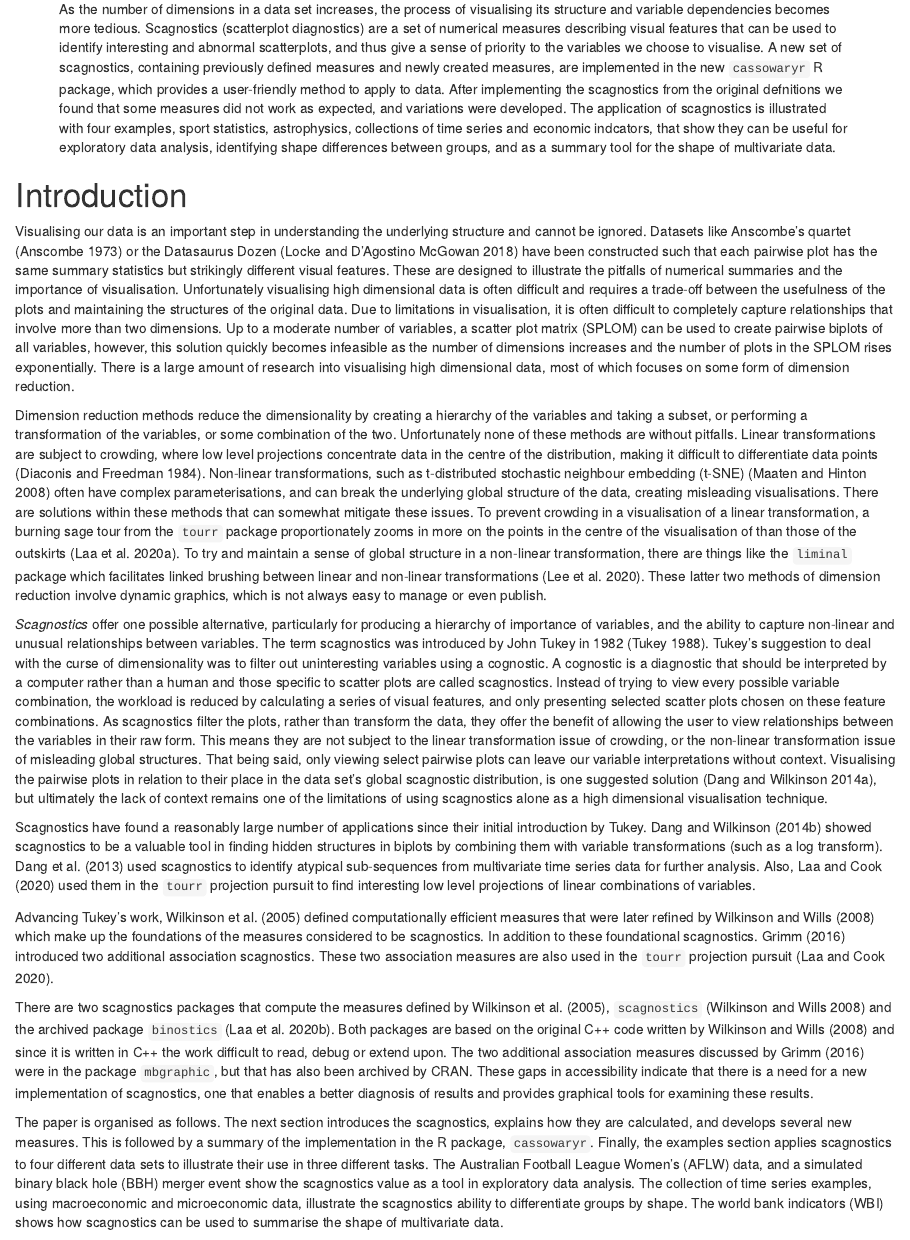
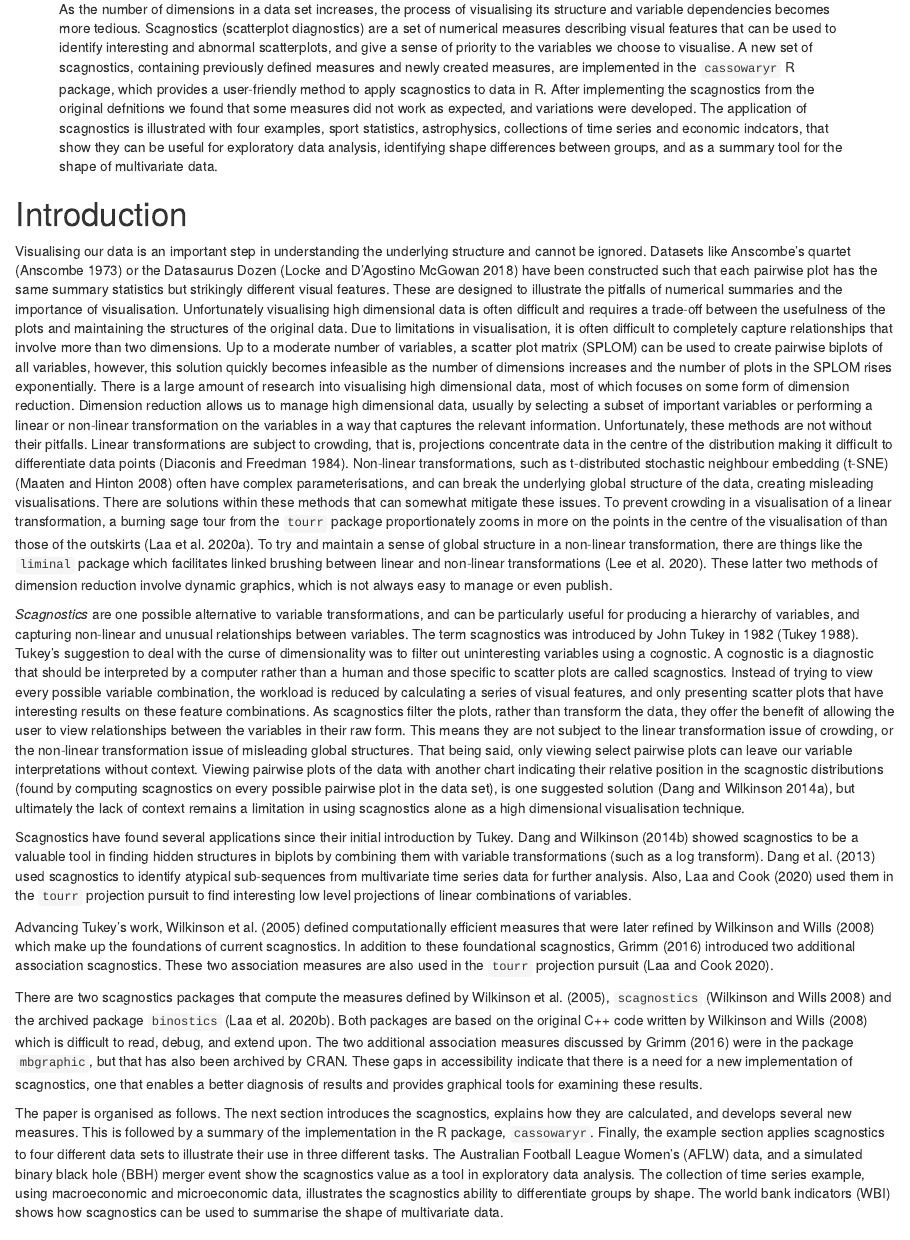
Before and after one commit to harriet-mason/paper-cassowaryr, an R Markdown document (paper-RJ/mason-lee-laa-cook.Rmd): the page in a window 1100 px wide, from 500 px down. Rendered offline with R 4.5, knitr and Pandoc, with nearby package versions; drawn as R Markdown's standard HTML page in place of the format the file asks for; some code elsewhere in the file could not run offline.

Commit message:
final harriet edits to abstract and intro

```diff
--- a/paper-RJ/mason-lee-laa-cook.Rmd
+++ b/paper-RJ/mason-lee-laa-cook.Rmd
@@ -1,7 +1,7 @@
 ---
 title: "Teaching Computers to See Patterns in Scatterplots with Scagnostics"
 abstract: >
-  As the number of dimensions in a data set increases, the process of visualising its structure and variable dependencies becomes more tedious. Scagnostics (scatterplot diagnostics) are a set of numerical measures describing visual features that can be used to identify interesting and abnormal scatterplots, and thus give a sense of priority to the variables we choose to visualise. A new set of scagnostics, containing previously defined measures and newly created measures, are implemented in the new `cassowaryr` R package, which provides a user-friendly method to apply to data. After implementing the scagnostics from the original defnitions we found that some measures did not work as expected, and variations were developed. The application of scagnostics is illustrated with four examples, sport statistics, astrophysics, collections of time series and economic indcators, that show they can be useful for exploratory data analysis, identifying shape differences between groups, and as a summary tool for the shape of multivariate data.
+  As the number of dimensions in a data set increases, the process of visualising its structure and variable dependencies becomes more tedious. Scagnostics (scatterplot diagnostics) are a set of numerical measures describing visual features that can be used to identify interesting and abnormal scatterplots, and give a sense of priority to the variables we choose to visualise. A new set of scagnostics, containing previously defined measures and newly created measures, are implemented in the `cassowaryr` R package, which provides a user-friendly method to apply scagnostics to data in R. After implementing the scagnostics from the original defnitions we found that some measures did not work as expected, and variations were developed. The application of scagnostics is illustrated with four examples, sport statistics, astrophysics, collections of time series and economic indcators, that show they can be useful for exploratory data analysis, identifying shape differences between groups, and as a summary tool for the shape of multivariate data.
 draft: true
 author:
   # see ?rjournal_article for more information
@@ -67,18 +67,17 @@ options(digits=2) # for numerical printing
 
 # Introduction
 Visualising our data is an important step in understanding the underlying structure and cannot be ignored. Datasets like Anscombe's quartet [@anscombe] or the Datasaurus Dozen [@datasaurpkg] have been constructed such that each pairwise plot has the same summary statistics but strikingly different visual features. These are designed to illustrate the pitfalls of numerical summaries and the importance of visualisation. Unfortunately visualising high dimensional data is often difficult and requires a trade-off between the usefulness of the plots and maintaining the structures of the original data. Due to limitations in visualisation, it is often difficult to completely capture relationships that involve more than two dimensions. Up to a moderate number of variables, a scatter plot matrix (SPLOM) can be used to create pairwise biplots of all variables, however, this solution quickly becomes infeasible as the number of dimensions increases and the number of plots in the SPLOM rises exponentially. There is a large amount of research into visualising high dimensional data, most of which focuses on some form of dimension reduction.
+Dimension reduction allows us to manage high dimensional data, usually by selecting a subset of important variables or performing a linear or non-linear transformation on the variables in a way that captures the relevant information. Unfortunately, these methods are not without their pitfalls. Linear transformations are subject to crowding, that is, projections concentrate data in the centre of the distribution making it difficult to differentiate data points [@crowding]. Non-linear transformations, such as t-distributed stochastic neighbour embedding (t-SNE) [@tsne] often have complex parameterisations, and can break the underlying global structure of the data, creating misleading visualisations. There are solutions within these methods that can somewhat mitigate these issues. To prevent crowding in a visualisation of a linear transformation, a burning sage tour from the `tourr` package proportionately zooms in more on the points in the centre of the visualisation of than those of the outskirts [@burningsage]. To try and maintain a sense of global structure in a non-linear transformation, there are things like the `liminal` package which facilitates linked brushing between linear and non-linear transformations [@liminal]. These latter two methods of dimension reduction involve dynamic graphics, which is not always easy to manage or even publish.
 
-Dimension reduction methods reduce the dimensionality by creating a hierarchy of the variables and taking a subset, or performing a transformation of the variables, or some combination of the two. Unfortunately none of these methods are without pitfalls. Linear transformations are subject to crowding, where low level projections concentrate data in the centre of the distribution, making it difficult to differentiate data points [@crowding]. Non-linear transformations, such as t-distributed stochastic neighbour embedding (t-SNE) [@tsne] often have complex parameterisations, and can break the underlying global structure of the data, creating misleading visualisations. There are solutions within these methods that can somewhat mitigate these issues. To prevent crowding in a visualisation of a linear transformation, a burning sage tour from the `tourr` package proportionately zooms in more on the points in the centre of the visualisation of than those of the outskirts [@burningsage]. To try and maintain a sense of global structure in a non-linear transformation, there are things like the `liminal` package which facilitates linked brushing between linear and non-linear transformations [@liminal]. These latter two methods of dimension reduction involve dynamic graphics, which is not always easy to manage or even publish.
+*Scagnostics* are one possible alternative to variable transformations, and can be particularly useful for producing a hierarchy of variables, and capturing non-linear and unusual relationships between variables. The term scagnostics was introduced by John Tukey in 1982 [@tukey]. Tukey's suggestion to deal with the curse of dimensionality was to filter out uninteresting variables using a cognostic. A cognostic is a diagnostic that should be interpreted by a computer rather than a human and those specific to scatter plots are called scagnostics. Instead of trying to view every possible variable combination, the workload is reduced by calculating a series of visual features, and only presenting scatter plots that have interesting results on these feature combinations. As scagnostics filter the plots, rather than transform the data, they offer the benefit of allowing the user to view relationships between the variables in their raw form. This means they are not subject to the linear transformation issue of crowding, or the non-linear transformation issue of misleading global structures. That being said, only viewing select pairwise plots can leave our variable interpretations without context.  Viewing pairwise plots of the data with another chart indicating their relative position in the scagnostic distributions (found by computing scagnostics on every possible pairwise plot in the data set), is one suggested solution [@scagexplorer], but ultimately the lack of context remains a limitation in using scagnostics alone as a high dimensional visualisation technique.
 
-*Scagnostics* offer one possible alternative, particularly for producing a hierarchy of importance of variables, and the ability to capture non-linear and unusual relationships between variables. The term scagnostics was introduced by John Tukey in 1982 [@tukey]. Tukey's suggestion to deal with the curse of dimensionality was to filter out uninteresting variables using a cognostic. A cognostic is a diagnostic that should be interpreted by a computer rather than a human and those specific to scatter plots are called scagnostics. Instead of trying to view every possible variable combination, the workload is reduced by calculating a series of visual features, and only presenting selected scatter plots chosen on these feature combinations. As scagnostics filter the plots, rather than transform the data, they offer the benefit of allowing the user to view relationships between the variables in their raw form. This means they are not subject to the linear transformation issue of crowding, or the non-linear transformation issue of misleading global structures. That being said, only viewing select pairwise plots can leave our variable interpretations without context.  Visualising the pairwise plots in relation to their place in the data set's global scagnostic distribution, is one suggested solution [@scagexplorer], but ultimately the lack of context remains one of the limitations of using scagnostics alone as a high dimensional visualisation technique.
+Scagnostics have found several applications since their initial introduction by Tukey. @hidscags showed scagnostics to be a valuable tool in finding hidden structures in biplots by combining them with variable transformations (such as a log transform). @timeseer used scagnostics to identify atypical sub-sequences from multivariate time series data for further analysis. Also, @tourrpp used them in the `tourr` projection pursuit to find interesting low level projections of linear combinations of variables.
 
-Scagnostics have found a reasonably large number of applications since their initial introduction by Tukey. @hidscags showed scagnostics to be a valuable tool in finding hidden structures in biplots by combining them with variable transformations (such as a log transform). @timeseer used scagnostics to identify atypical sub-sequences from multivariate time series data for further analysis. Also, @tourrpp used them in the `tourr` projection pursuit to find interesting low level projections of linear combinations of variables.
+Advancing Tukey's work, @scag defined computationally efficient measures that were later refined by @scagdist which make up the foundations of current scagnostics. In addition to these foundational scagnostics, @Grimm introduced two additional association scagnostics. These two association measures are also used in the `tourr` projection pursuit [@tourrpp].
 
-Advancing Tukey's work, @scag defined computationally efficient measures that were later refined by @scagdist which make up the foundations of the measures considered to be scagnostics.  In addition to these foundational scagnostics. @Grimm introduced two additional association scagnostics. These two association measures are also used in the `tourr` projection pursuit [@tourrpp].
+There are two scagnostics packages that compute the measures defined by @scag, `scagnostics` [@scagdist] and the archived package `binostics` [@binostics]. Both packages are based on the original C++ code written by @scagdist which is difficult to read, debug, and extend upon. The two additional association measures discussed by @Grimm were in the package `mbgraphic`, but that has also been archived by CRAN. These gaps in accessibility indicate that there is a need for a new implementation of scagnostics, one that enables a better diagnosis of results and provides graphical tools for examining these results.
 
-There are two scagnostics packages that compute the measures defined by @scag, `scagnostics` [@scagdist] and the archived package `binostics` [@binostics]. Both packages are based on the original C++ code written by @scagdist and since it is written in C++ the work difficult to read, debug or extend upon. The two additional association measures discussed by @Grimm were in the package `mbgraphic`, but that has also been archived by CRAN. These gaps in accessibility indicate that there is a need for a new implementation of scagnostics, one that enables a better diagnosis of results and provides graphical tools for examining these results.
-
-The paper is organised as follows. The next section introduces the scagnostics, explains how they are calculated, and develops several new measures. This is followed by a summary of the implementation in the R package, `cassowaryr`. Finally, the examples section applies scagnostics to four different data sets to illustrate their use in three different tasks. The Australian Football League Women's (AFLW) data, and a simulated binary black hole (BBH) merger event show the scagnostics value as a tool in exploratory data analysis. The collection of time series examples, using macroeconomic and microeconomic data, illustrate the scagnostics ability to differentiate groups by shape.  The world bank indicators (WBI) shows how scagnostics can be used to summarise the shape of multivariate data.
+The paper is organised as follows. The next section introduces the scagnostics, explains how they are calculated, and develops several new measures. This is followed by a summary of the implementation in the R package, `cassowaryr`. Finally, the example section applies scagnostics to four different data sets to illustrate their use in three different tasks. The Australian Football League Women's (AFLW) data, and a simulated binary black hole (BBH) merger event show the scagnostics value as a tool in exploratory data analysis. The collection of time series example, using macroeconomic and microeconomic data, illustrates the scagnostics ability to differentiate groups by shape.  The world bank indicators (WBI) shows how scagnostics can be used to summarise the shape of multivariate data.
 
 # Scagnostics
 
```
